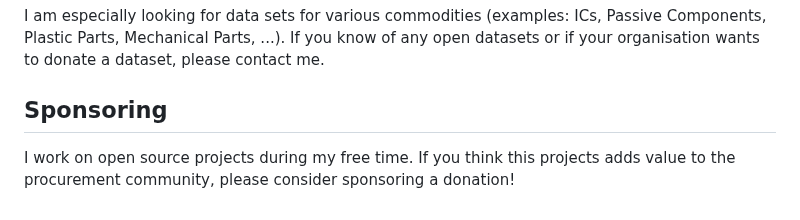
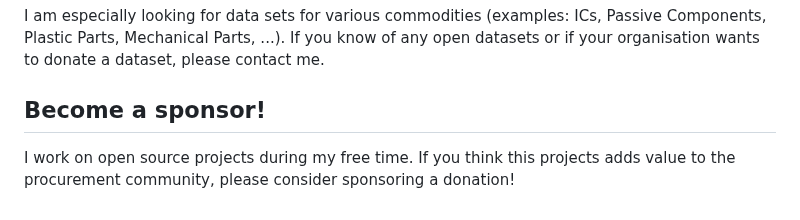
Before and after one commit to ahmed-khalil-hafsi/P2Predict, a Markdown page: README.md, the part around the change. Rendered like a GitHub page.

```diff
--- a/README.md
+++ b/README.md
@@ -102,6 +102,6 @@ We welcome contributions to P2Predict! If you have a feature you'd like to add o
 
 I am especially looking for data sets for various commodities (examples: ICs, Passive Components, Plastic Parts, Mechanical Parts, ...). If you know of any open datasets or if your organisation wants to donate a dataset, please contact me.
 
-## Sponsoring
+## Become a sponsor!
 
 I work on open source projects during my free time. If you think this projects adds value to the procurement community, please consider sponsoring a donation!
```
